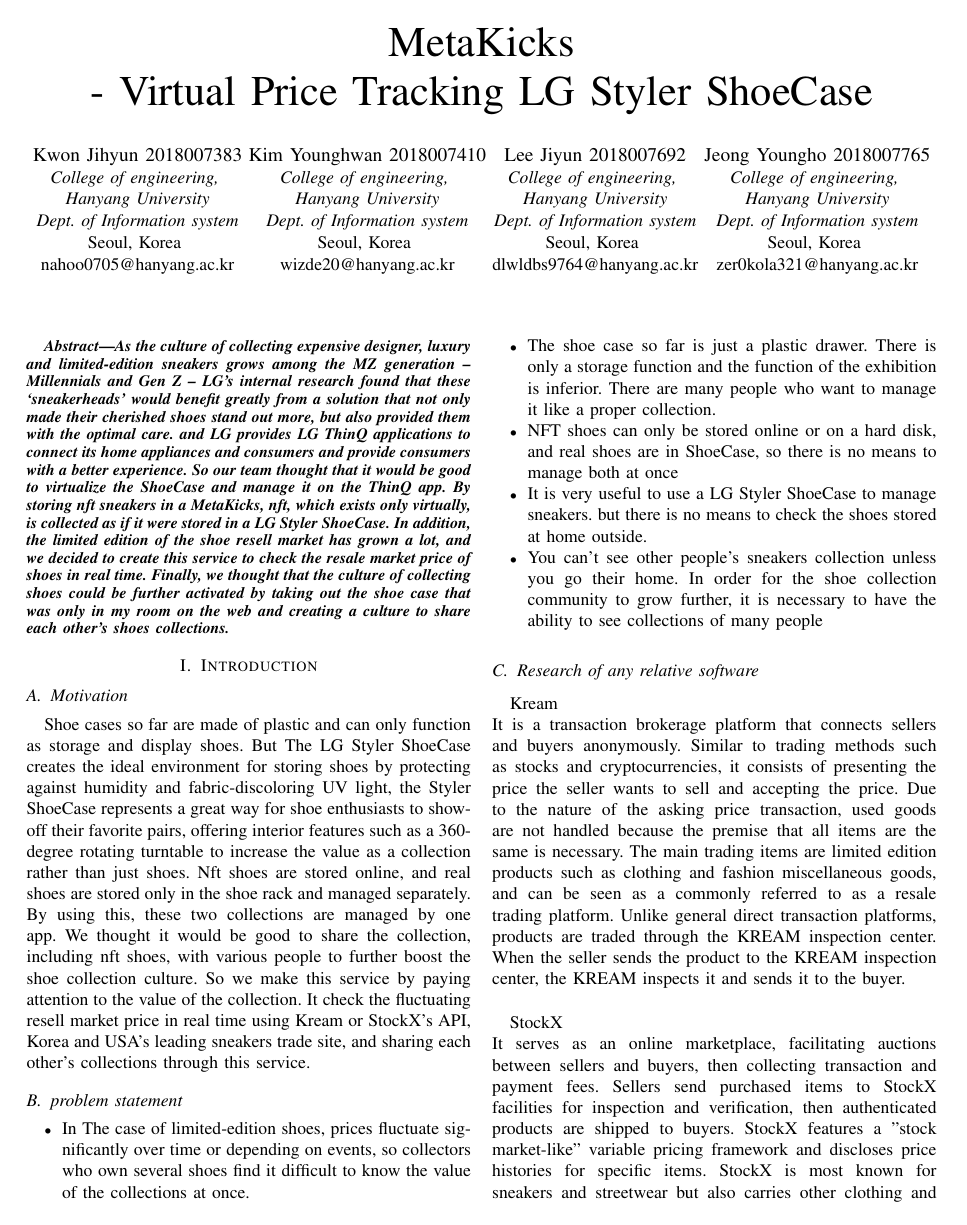
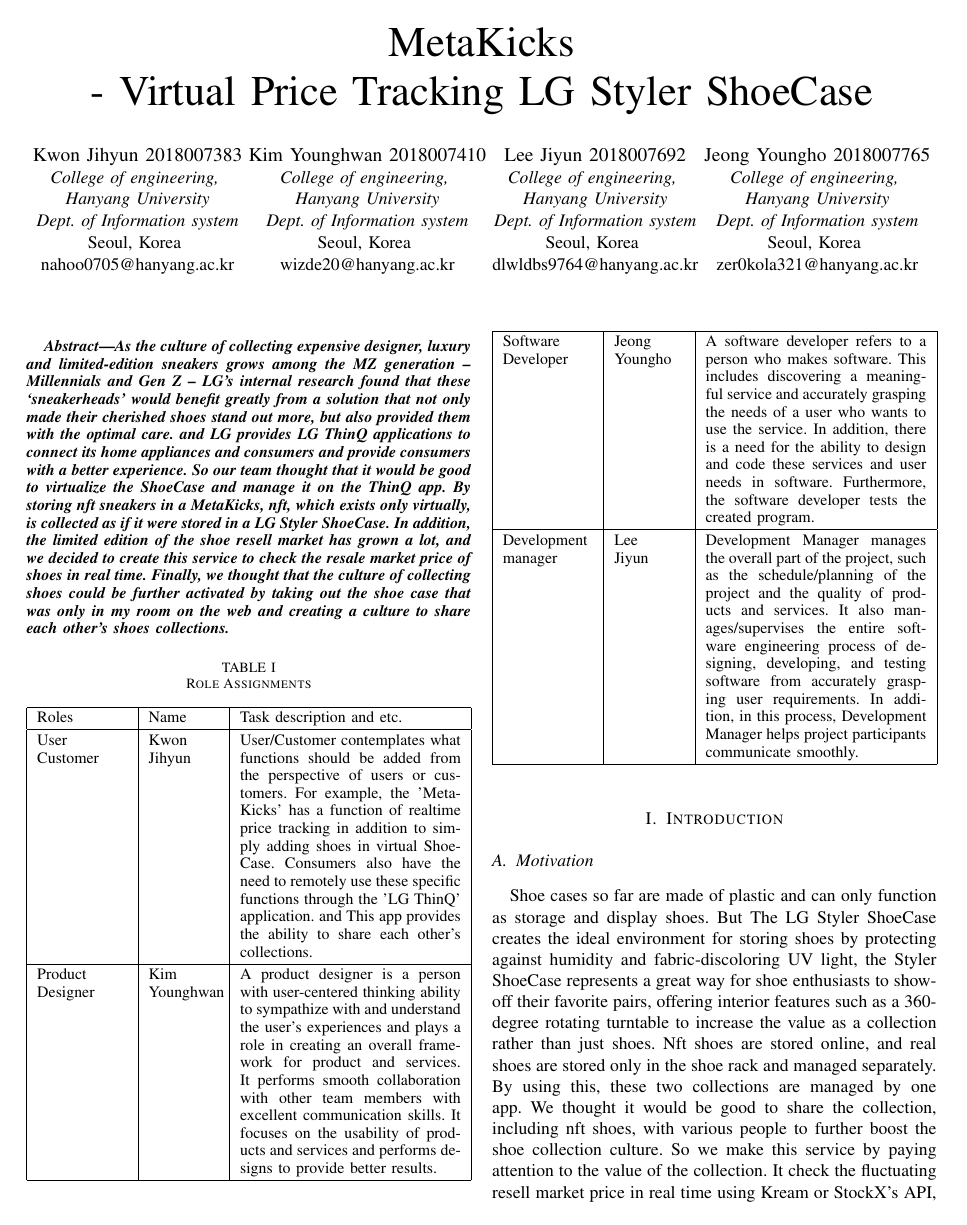
Before and after one commit to MetaKicks/Document, a LaTeX paper (MetaKicks.tex): page 1 of 3. The pictures show the PDF file MetaKicks.pdf that the author committed with the source.

Commit message:
테이블 나눔

```diff
--- a/MetaKicks.tex
+++ b/MetaKicks.tex
@@ -58,7 +58,13 @@
          User \par Customer & Kwon \par Jihyun & User/Customer contemplates what functions should be added from the perspective of users or customers. For example, the 'MetaKicks' has a function of realtime price tracking in addition to simply adding shoes in virtual ShoeCase. Consumers also have the need to remotely use these specific functions through the 'LG ThinQ'  application. and This app provides the ability to share each other's collections.\\ \hline
 
         Product \par Designer& Kim \par Younghwan  & A product designer is a person with user-centered thinking ability to sympathize with and understand the user's experiences and plays a role in creating an overall framework for product and services. It performs smooth collaboration with other team members with  excellent communication skills. It focuses on the usability of products and services and performs designs to provide better results.\\ \hline
+	\end{tabular}
+\end{table}
 
+\begin{table}
+\def\arraystretch{1.24} \small
+    \begin{tabular}{|p{1.8cm}|p{1.4cm}|p{4.4cm}|}
+        \hline
         Software \par Developer & Jeong \par Youngho  & A software developer refers to a person who makes software. This includes discovering a meaningful service and accurately grasping the needs of a user who wants to use the service. In addition, there is a need for the ability to design and code these services and user needs in software. Furthermore, the software developer tests the created program. \\ \hline
 
         Development \par manager & Lee \par Jiyun & Development Manager manages the overall part of the project, such as the schedule/planning of the project and the quality of products and services. It also manages/supervises the entire software engineering process of designing, developing, and testing software from accurately grasping user  requirements. In addition, in this process, Development Manager helps project participants communicate smoothly. \\ \hline
```
Also changed, not shown: MetaKicks.pdf, 1 other file.
